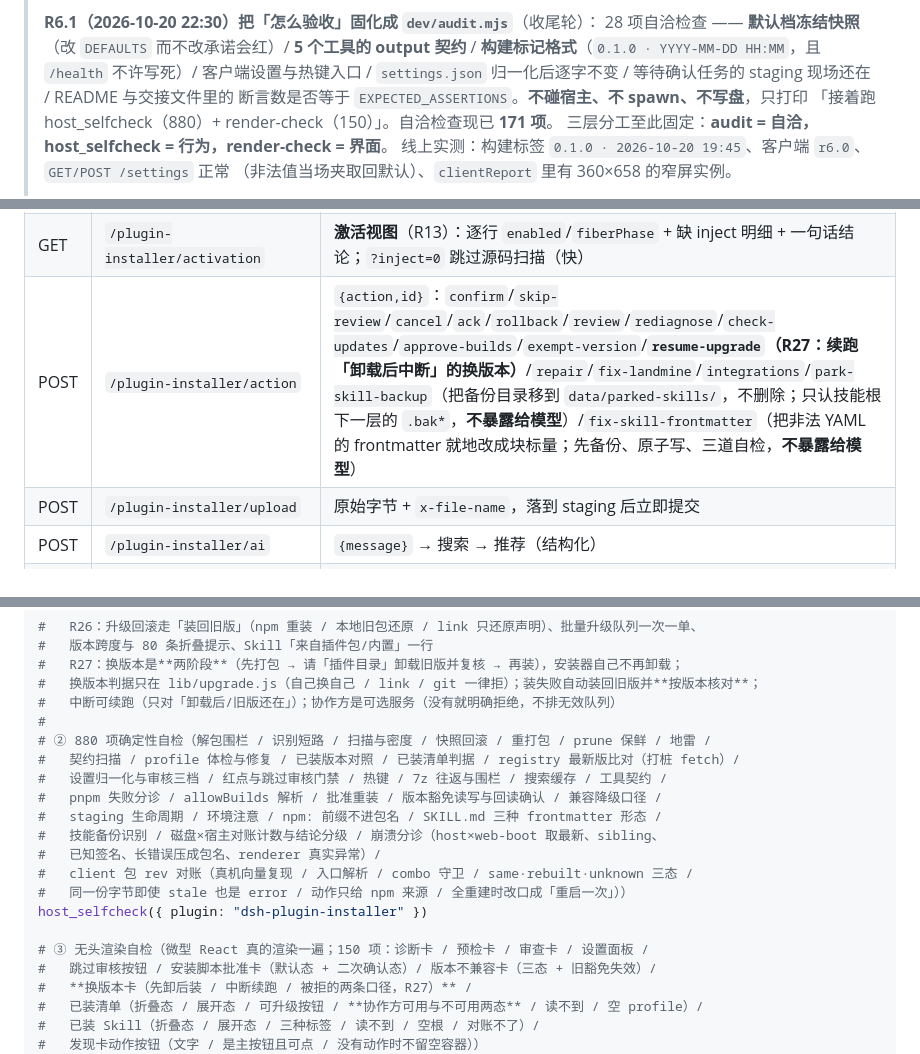
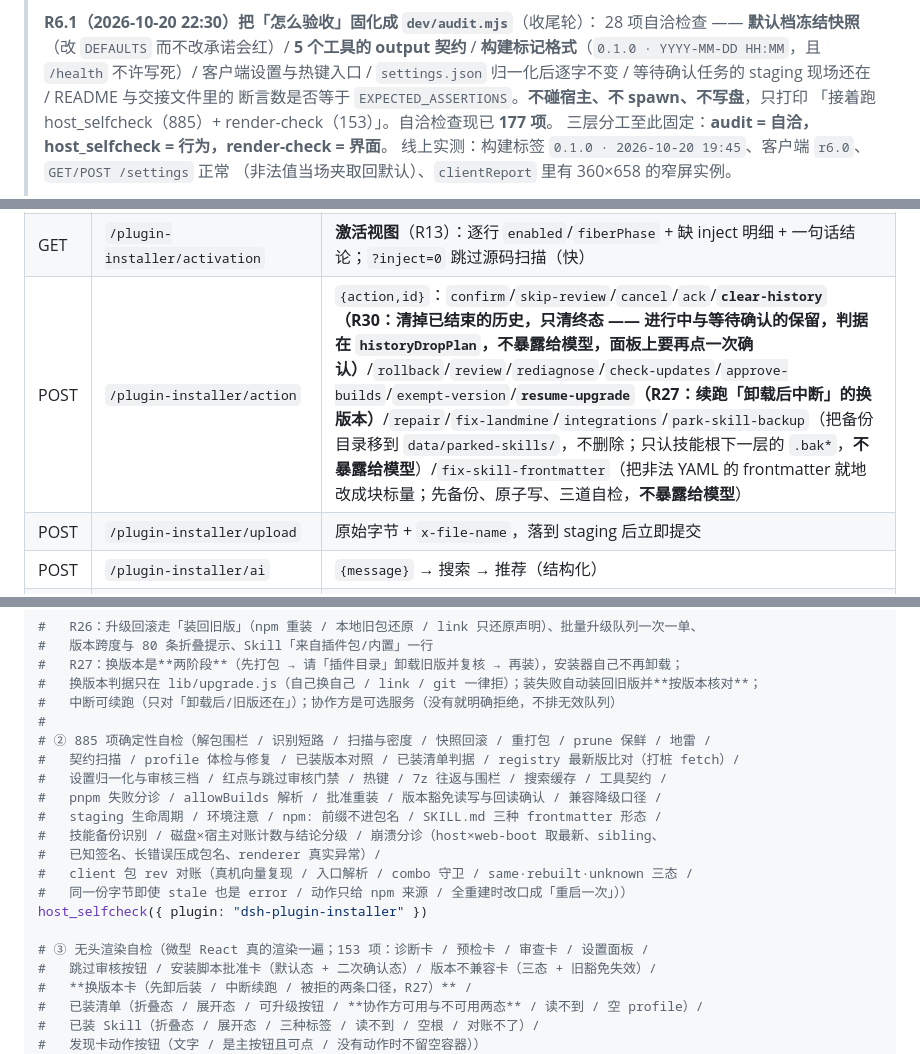
Before and after one commit to JHboy203/dsh-plugin-installer, a Markdown page: README.md, 3 parts joined by grey strips. Rendered like a GitHub page.

```diff
--- a/README.md
+++ b/README.md
@@ -127,7 +134,7 @@
 > **构建标记格式**（`0.1.0 · YYYY-MM-DD HH:MM`，且 `/health` 不许写死）/ 客户端设置与热键入口 /
 > `settings.json` 归一化后逐字不变 / 等待确认任务的 staging 现场还在 / README 与交接文件里的
 > 断言数是否等于 `EXPECTED_ASSERTIONS`。**不碰宿主、不 spawn、不写盘**，只打印
-> 「接着跑 host_selfcheck（880）+ render-check（150）」。自洽检查现已 **171 项**。
+> 「接着跑 host_selfcheck（885）+ render-check（153）」。自洽检查现已 **177 项**。
 > 三层分工至此固定：**audit = 自洽，host_selfcheck = 行为，render-check = 界面**。
 > 线上实测：构建标签 `0.1.0 · 2026-10-20 19:45`、客户端 `r6.0`、`GET/POST /settings` 正常
 > （非法值当场夹取回默认）、`clientReport` 里有 360×658 的窄屏实例。
@@ -786,7 +800,7 @@ profile 依赖里的包名直接回 `already-installed`（原文：*uninstall it
 | GET | `/plugin-installer/inventory` | **已装清单**（本地读 profile，30 秒缓存；四类来源分开标）+ 最近一次检查更新的结果 |
 | GET | `/plugin-installer/skills` | **已装 Skill**（R14）：磁盘技能目录 × 宿主 `ctx.skills.list()` 对账 —— 宿主没认 / 重名 / 备份残留 / 不会自动调用；30 秒缓存，`?fresh=1` 绕过缓存 |
 | GET | `/plugin-installer/activation` | **激活视图**（R13）：逐行 `enabled`/`fiberPhase` + 缺 inject 明细 + 一句话结论；`?inject=0` 跳过源码扫描（快） |
-| POST | `/plugin-installer/action` | `{action,id}`：`confirm`/`skip-review`/`cancel`/`ack`/`rollback`/`review`/`rediagnose`/`check-updates`/`approve-builds`/`exempt-version`/**`resume-upgrade`（R27：续跑「卸载后中断」的换版本）**/`repair`/`fix-landmine`/`integrations`/`park-skill-backup`（把备份目录移到 `data/parked-skills/`，不删除；只认技能根下一层的 `.bak*`，**不暴露给模型**）/`fix-skill-frontmatter`（把非法 YAML 的 frontmatter 就地改成块标量；先备份、原子写、三道自检，**不暴露给模型**） |
+| POST | `/plugin-installer/action` | `{action,id}`：`confirm`/`skip-review`/`cancel`/`ack`/**`clear-history`（R30：清掉已结束的历史，只清终态 —— 进行中与等待确认的保留，判据在 `historyDropPlan`，**不暴露给模型**，面板上要再点一次确认）**/`rollback`/`review`/`rediagnose`/`check-updates`/`approve-builds`/`exempt-version`/**`resume-upgrade`（R27：续跑「卸载后中断」的换版本）**/`repair`/`fix-landmine`/`integrations`/`park-skill-backup`（把备份目录移到 `data/parked-skills/`，不删除；只认技能根下一层的 `.bak*`，**不暴露给模型**）/`fix-skill-frontmatter`（把非法 YAML 的 frontmatter 就地改成块标量；先备份、原子写、三道自检，**不暴露给模型**） |
 | POST | `/plugin-installer/upload` | 原始字节 + `x-file-name`，落到 staging 后立即提交 |
 | POST | `/plugin-installer/ai` | `{message}` → 搜索 → 推荐（结构化） |
 | GET | `/plugin-installer/ai-status` | AI 通道可用性与当前默认模型 |
@@ -819,7 +833,7 @@ node DSH-Plugin/dsh-plugin-installer/dev/audit.mjs
 #   换版本判据只在 lib/upgrade.js（自己换自己 / link / git 一律拒）；装失败自动装回旧版并**按版本核对**；
 #   中断可续跑（只对「卸载后/旧版还在」）；协作方是可选服务（没有就明确拒绝，不排无效队列）
 #
-# ② 880 项确定性自检（解包围栏 / 识别短路 / 扫描与密度 / 快照回滚 / 重打包 / prune 保鲜 / 地雷 /
+# ② 885 项确定性自检（解包围栏 / 识别短路 / 扫描与密度 / 快照回滚 / 重打包 / prune 保鲜 / 地雷 /
 #   契约扫描 / profile 体检与修复 / 已装版本对照 / 已装清单判据 / registry 最新版比对（打桩 fetch）/
 #   设置归一化与审核三档 / 红点与跳过审核门禁 / 热键 / 7z 往返与围栏 / 搜索缓存 / 工具契约 /
 #   pnpm 失败分诊 / allowBuilds 解析 / 批准重装 / 版本豁免读写与回读确认 / 兼容降级口径 /
@@ -830,7 +844,7 @@ node DSH-Plugin/dsh-plugin-installer/dev/audit.mjs
 #   同一份字节即使 stale 也是 error / 动作只给 npm 来源 / 全重建时改口成「重启一次」））
 host_selfcheck({ plugin: "dsh-plugin-installer" })
 
-# ③ 无头渲染自检（微型 React 真的渲染一遍；150 项：诊断卡 / 预检卡 / 审查卡 / 设置面板 /
+# ③ 无头渲染自检（微型 React 真的渲染一遍；153 项：诊断卡 / 预检卡 / 审查卡 / 设置面板 /
 #   跳过审核按钮 / 安装脚本批准卡（默认态 + 二次确认态）/ 版本不兼容卡（三态 + 旧豁免失效）/
 #   **换版本卡（先卸后装 / 中断续跑 / 被拒的两条口径，R27）** /
 #   已装清单（折叠态 / 展开态 / 可升级按钮 / **协作方可用与不可用两态** / 读不到 / 空 profile）/
```
Also changed, not shown: other parts of README.md (+21 -7 lines), dev/README.md (+1 -0 lines), docs/panel.png (added), 7 other files.
